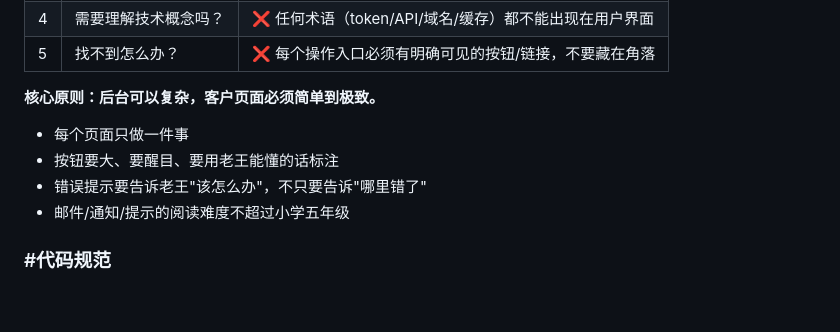
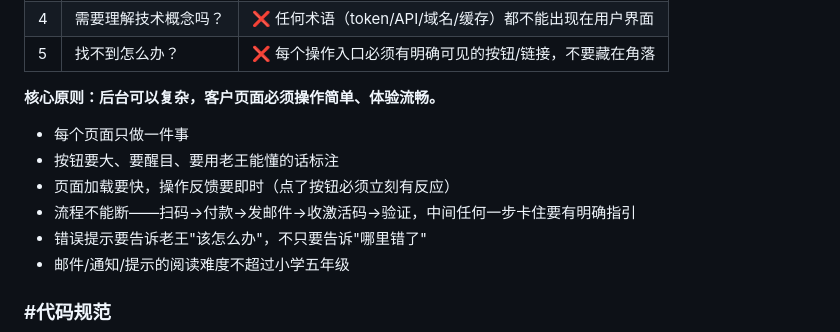
Before and after one commit to hcpthanks/ClaudeTrip, a Markdown page: claude-code-learning-site/CLAUDE.md, the part around the change. Drawn GitHub-style; blank space fills up the shorter version.

Commit message:
docs: 用户画像约束补充——操作简单+体验流畅，页面加载快+反馈即时+流程不断

```diff
--- a/claude-code-learning-site/CLAUDE.md
+++ b/claude-code-learning-site/CLAUDE.md
@@ -511,9 +511,11 @@ recover.html → recovery.js verifyWithCloud()
 | 4 | 需要理解技术概念吗？ | ❌ 任何术语（token/API/域名/缓存）都不能出现在用户界面 |
 | 5 | 找不到怎么办？ | ❌ 每个操作入口必须有明确可见的按钮/链接，不要藏在角落 |
 
-**核心原则：后台可以复杂，客户页面必须简单到极致。**
+**核心原则：后台可以复杂，客户页面必须操作简单、体验流畅。**
 - 每个页面只做一件事
 - 按钮要大、要醒目、要用老王能懂的话标注
+- 页面加载要快，操作反馈要即时（点了按钮必须立刻有反应）
+- 流程不能断——扫码→付款→发邮件→收激活码→验证，中间任何一步卡住要有明确指引
 - 错误提示要告诉老王"该怎么办"，不只要告诉"哪里错了"
 - 邮件/通知/提示的阅读难度不超过小学五年级
 
```
Also changed, not shown: docs/CLAUDE.md (+3 -1 lines).
